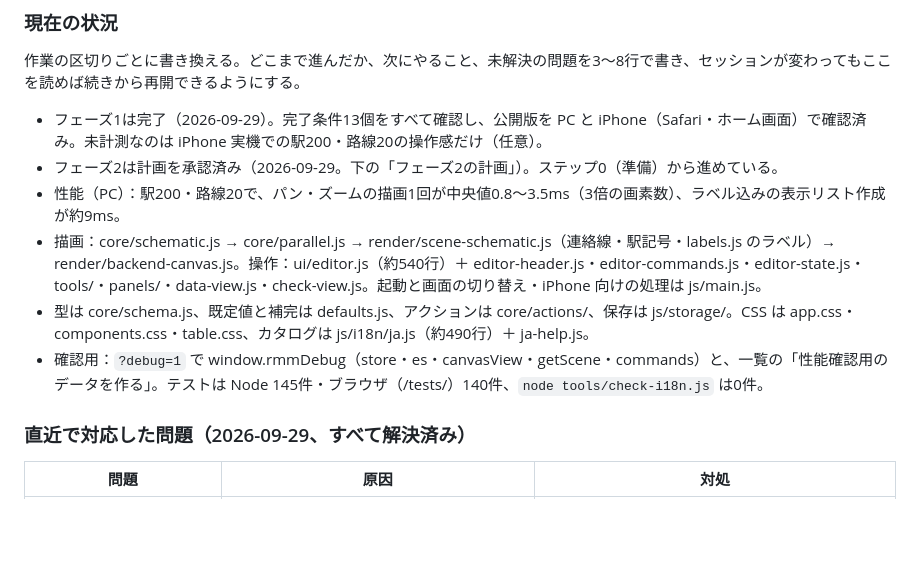
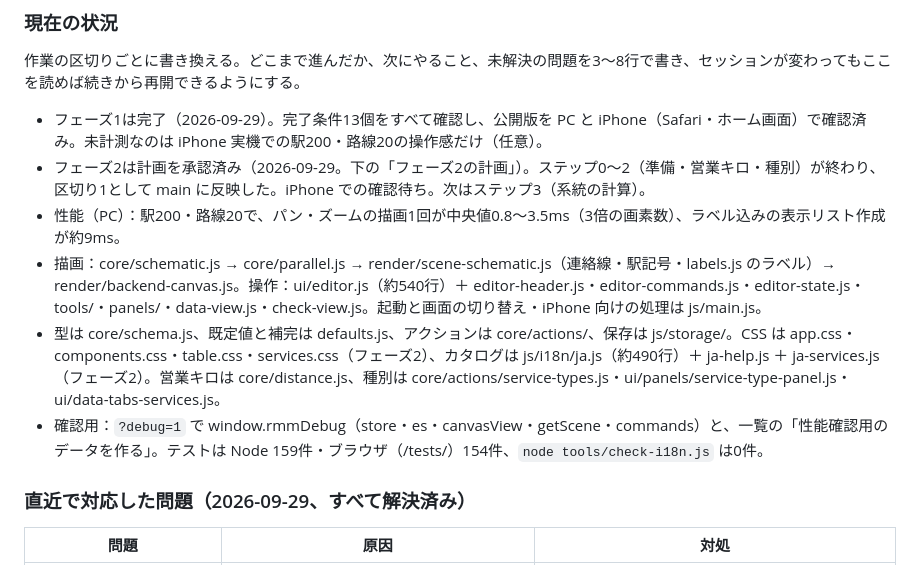
Before and after one commit to MiyoshiGo-cpu/rail-map-maker, a Markdown page: CLAUDE.md, the part around the change. Rendered like a GitHub page; blank space fills up the shorter version.

Commit message:
docs: 区切り1（営業キロ・種別）までの状況を CLAUDE.md に記録した
Co-Authored-By: Claude Opus 5.5 <noreply@anthropic.com>
Claude-Session: https://claude.ai/code/session_01RKRZjs9bE9WZA1oYvPraCu

```diff
--- a/CLAUDE.md
+++ b/CLAUDE.md
@@ -98,11 +98,11 @@
 作業の区切りごとに書き換える。どこまで進んだか、次にやること、未解決の問題を3〜8行で書き、セッションが変わってもここを読めば続きから再開できるようにする。
 
 - フェーズ1は完了（2026-09-29）。完了条件13個をすべて確認し、公開版を PC と iPhone（Safari・ホーム画面）で確認済み。未計測なのは iPhone 実機での駅200・路線20の操作感だけ（任意）。
-- フェーズ2は計画を承認済み（2026-09-29。下の「フェーズ2の計画」）。ステップ0（準備）から進めている。
+- フェーズ2は計画を承認済み（2026-09-29。下の「フェーズ2の計画」）。ステップ0〜2（準備・営業キロ・種別）が終わり、区切り1として main に反映した。iPhone での確認待ち。次はステップ3（系統の計算）。
 - 性能（PC）：駅200・路線20で、パン・ズームの描画1回が中央値0.8〜3.5ms（3倍の画素数）、ラベル込みの表示リスト作成が約9ms。
 - 描画：core/schematic.js → core/parallel.js → render/scene-schematic.js（連絡線・駅記号・labels.js のラベル）→ render/backend-canvas.js。操作：ui/editor.js（約540行）＋ editor-header.js・editor-commands.js・editor-state.js・tools/・panels/・data-view.js・check-view.js。起動と画面の切り替え・iPhone 向けの処理は js/main.js。
-- 型は core/schema.js、既定値と補完は defaults.js、アクションは core/actions/、保存は js/storage/。CSS は app.css・components.css・table.css、カタログは js/i18n/ja.js（約490行）＋ ja-help.js。
-- 確認用：`?debug=1` で window.rmmDebug（store・es・canvasView・getScene・commands）と、一覧の「性能確認用のデータを作る」。テストは Node 145件・ブラウザ（/tests/）140件、`node tools/check-i18n.js` は0件。
+- 型は core/schema.js、既定値と補完は defaults.js、アクションは core/actions/、保存は js/storage/。CSS は app.css・components.css・table.css・services.css（フェーズ2）、カタログは js/i18n/ja.js（約490行）＋ ja-help.js ＋ ja-services.js（フェーズ2）。営業キロは core/distance.js、種別は core/actions/service-types.js・ui/panels/service-type-panel.js・ui/data-tabs-services.js。
+- 確認用：`?debug=1` で window.rmmDebug（store・es・canvasView・getScene・commands）と、一覧の「性能確認用のデータを作る」。テストは Node 159件・ブラウザ（/tests/）154件、`node tools/check-i18n.js` は0件。
 
 ### 直近で対応した問題（2026-09-29、すべて解決済み）
 
```
